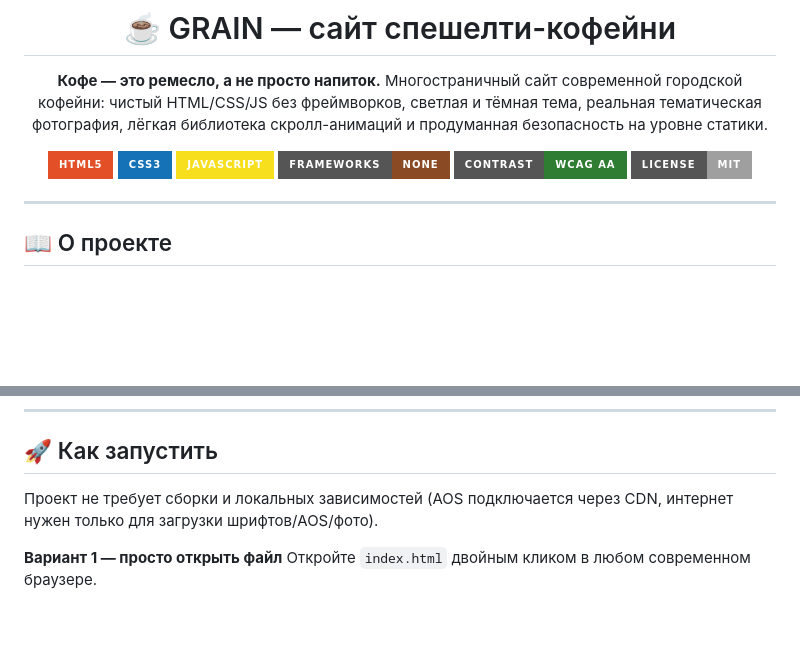
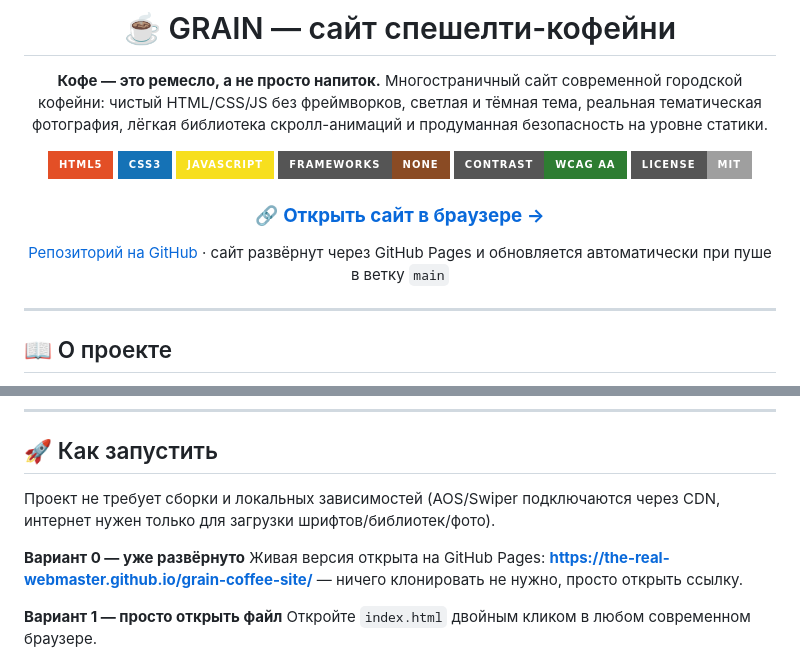
Before and after one commit to the-real-webmaster/grain-coffee-site, a Markdown page: README.md, 2 parts joined by grey strips. Rendered like a GitHub page; badges without logos; blank space fills up the shorter version.

Commit message:
docs: add GitHub Pages live link to README

```diff
--- a/README.md
+++ b/README.md
@@ -11,6 +11,10 @@
 ![No Frameworks](https://img.shields.io/badge/Frameworks-none-8A4B24?style=for-the-badge)
 ![WCAG AA](https://img.shields.io/badge/contrast-WCAG%20AA-2e7d32?style=for-the-badge)
 ![License](https://img.shields.io/badge/license-MIT-lightgrey?style=for-the-badge)
+
+### 🔗 [**Открыть сайт в браузере →**](https://the-real-webmaster.github.io/grain-coffee-site/)
+
+[Репозиторий на GitHub](https://github.com/the-real-webmaster/grain-coffee-site) · сайт развёрнут через GitHub Pages и обновляется автоматически при пуше в ветку `main`
 
 </div>
 
@@ -67,7 +71,10 @@ Project-1/
 
 ## 🚀 Как запустить
 
-Проект не требует сборки и локальных зависимостей (AOS подключается через CDN, интернет нужен только для загрузки шрифтов/AOS/фото).
+Проект не требует сборки и локальных зависимостей (AOS/Swiper подключаются через CDN, интернет нужен только для загрузки шрифтов/библиотек/фото).
+
+**Вариант 0 — уже развёрнуто**
+Живая версия открыта на GitHub Pages: **https://the-real-webmaster.github.io/grain-coffee-site/** — ничего клонировать не нужно, просто открыть ссылку.
 
 **Вариант 1 — просто открыть файл**
 Откройте `index.html` двойным кликом в любом современном браузере.
```
